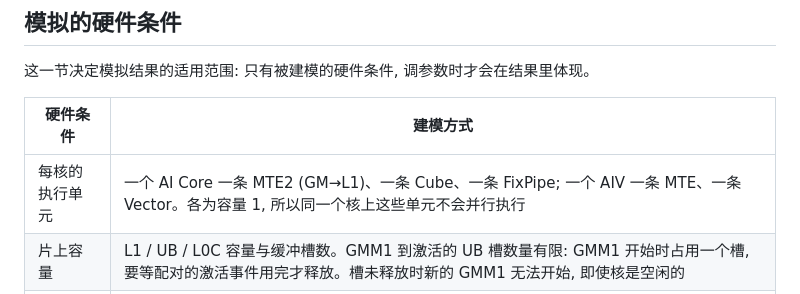
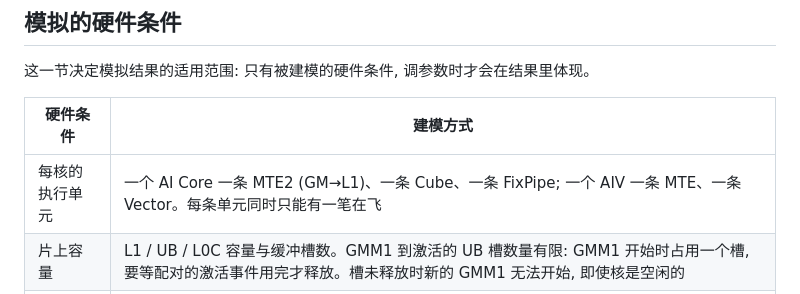
Before and after one commit to recursion-ascend/cost-model, a Markdown page: README.md, the part around the change. Drawn GitHub-style.

Commit message:
README: fix the execution-unit row, which said the opposite of the model
It read "各为容量 1, 所以同一个核上这些单元不会并行执行".  On the same
core MTE2 and Cube do overlap -- that overlap is what phase splitting
models.  Capacity 1 means each unit carries one transfer or one
computation at a time, so two loads on the same core cannot overlap; it
says nothing about different units.  The row now states that.

Co-Authored-By: Claude Opus 5 <noreply@anthropic.com>
Claude-Session: https://claude.ai/code/session_01PjRdVa5nFANH3RkkxnAMXF

```diff
--- a/README.md
+++ b/README.md
@@ -13,7 +13,7 @@
 
 | 硬件条件 | 建模方式 |
 | --- | --- |
-| 每核的执行单元 | 一个 AI Core 一条 MTE2 (GM→L1)、一条 Cube、一条 FixPipe; 一个 AIV 一条 MTE、一条 Vector。各为容量 1, 所以同一个核上这些单元不会并行执行 |
+| 每核的执行单元 | 一个 AI Core 一条 MTE2 (GM→L1)、一条 Cube、一条 FixPipe; 一个 AIV 一条 MTE、一条 Vector。每条单元同时只能有一笔在飞 |
 | 片上容量 | L1 / UB / L0C 容量与缓冲槽数。GMM1 到激活的 UB 槽数量有限: GMM1 开始时占用一个槽, 要等配对的激活事件用完才释放。槽未释放时新的 GMM1 无法开始, 即使核是空闲的 |
 | 搬运带宽 | 七条通路分开计时, 取值见下表 |
 | 跨卡通信 | dispatch 的窗口排空、combine 的跨卡写, 按字节数与带宽计算时间; 通路可选择是否串行化 |
```
